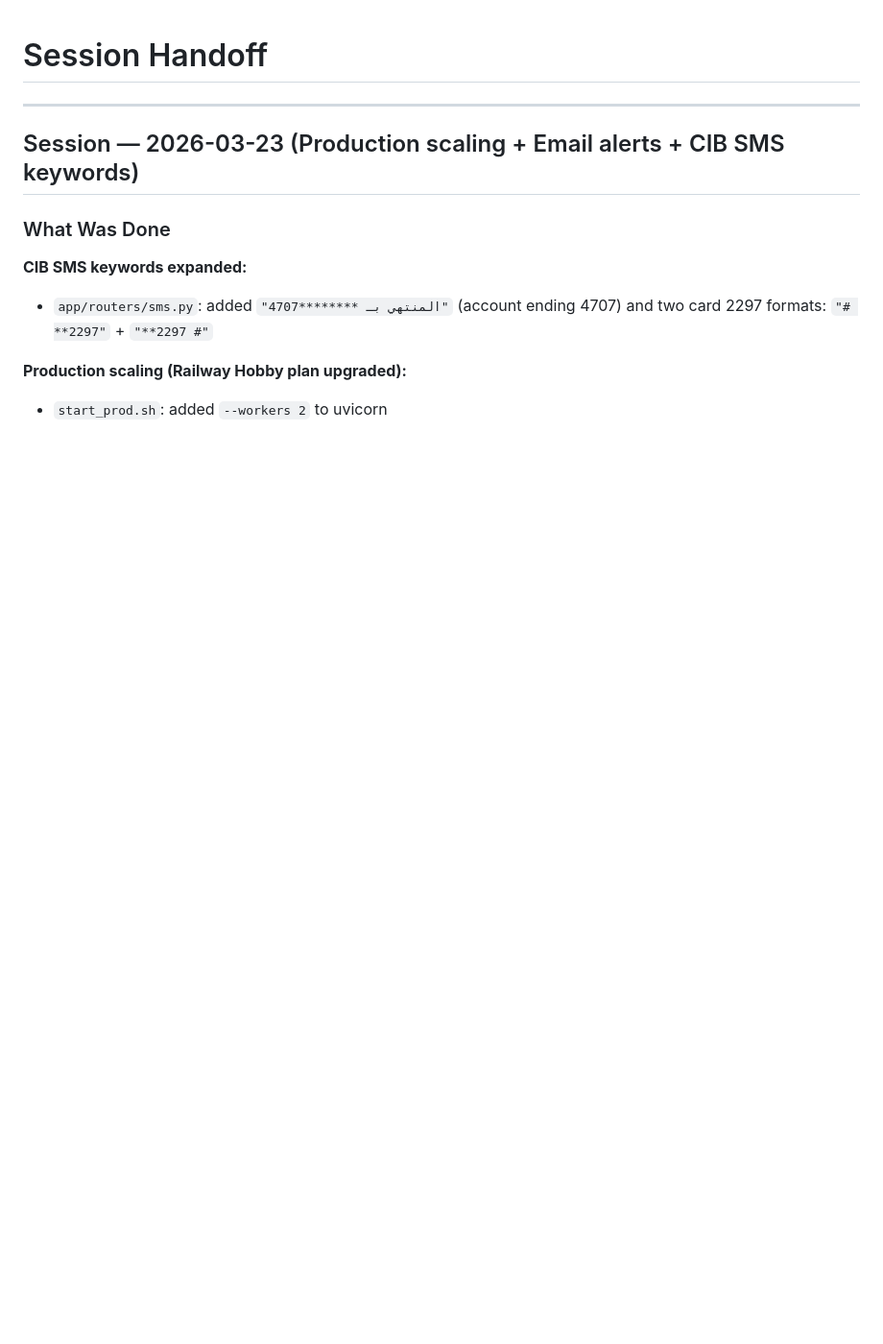
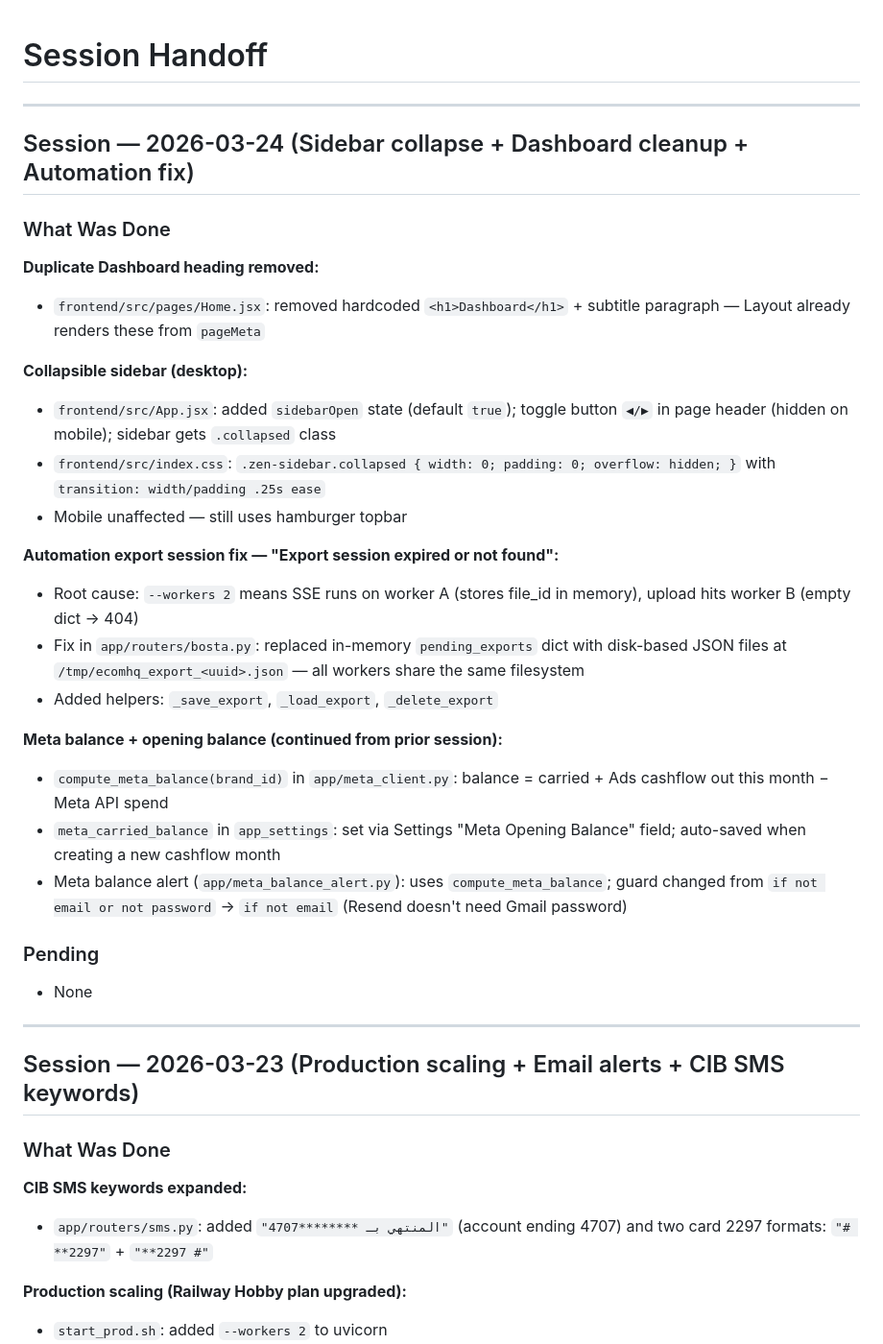
Before and after one commit to seifeltohamy/ecom, a Markdown page: .claude/session_handoff.md, the part around the change. Shown at 96% size. Drawn GitHub-style; blank space fills up the shorter version.

Commit message:
docs: update .claude session handoff, checklist, and CLAUDE.md for 2026-03-24 session
Co-Authored-By: Claude Sonnet 4.6 <noreply@anthropic.com>

```diff
--- a/.claude/session_handoff.md
+++ b/.claude/session_handoff.md
@@ -1,5 +1,32 @@
 # Session Handoff
 <!-- AGENT INSTRUCTIONS: Prepend new entries — most recent at the top. Keep last 3 sessions only; move older entries to archive/. -->
+
+---
+
+## Session — 2026-03-24 (Sidebar collapse + Dashboard cleanup + Automation fix)
+
+### What Was Done
+
+**Duplicate Dashboard heading removed:**
+- `frontend/src/pages/Home.jsx`: removed hardcoded `<h1>Dashboard</h1>` + subtitle paragraph — Layout already renders these from `pageMeta`
+
+**Collapsible sidebar (desktop):**
+- `frontend/src/App.jsx`: added `sidebarOpen` state (default `true`); toggle button `◀/▶` in page header (hidden on mobile); sidebar gets `.collapsed` class
+- `frontend/src/index.css`: `.zen-sidebar.collapsed { width: 0; padding: 0; overflow: hidden; }` with `transition: width/padding .25s ease`
+- Mobile unaffected — still uses hamburger topbar
+
+**Automation export session fix — "Export session expired or not found":**
+- Root cause: `--workers 2` means SSE runs on worker A (stores file_id in memory), upload hits worker B (empty dict → 404)
+- Fix in `app/routers/bosta.py`: replaced in-memory `pending_exports` dict with disk-based JSON files at `/tmp/ecomhq_export_<uuid>.json` — all workers share the same filesystem
+- Added helpers: `_save_export`, `_load_export`, `_delete_export`
+
+**Meta balance + opening balance (continued from prior session):**
+- `compute_meta_balance(brand_id)` in `app/meta_client.py`: balance = carried + Ads cashflow out this month − Meta API spend
+- `meta_carried_balance` in `app_settings`: set via Settings "Meta Opening Balance" field; auto-saved when creating a new cashflow month
+- Meta balance alert (`app/meta_balance_alert.py`): uses `compute_meta_balance`; guard changed from `if not email or not password` → `if not email` (Resend doesn't need Gmail password)
+
+### Pending
+- None
 
 ---
 
```
Also changed, not shown: .claude/checklist.md (+5 -0 lines), CLAUDE.md (+1 -1 lines).
